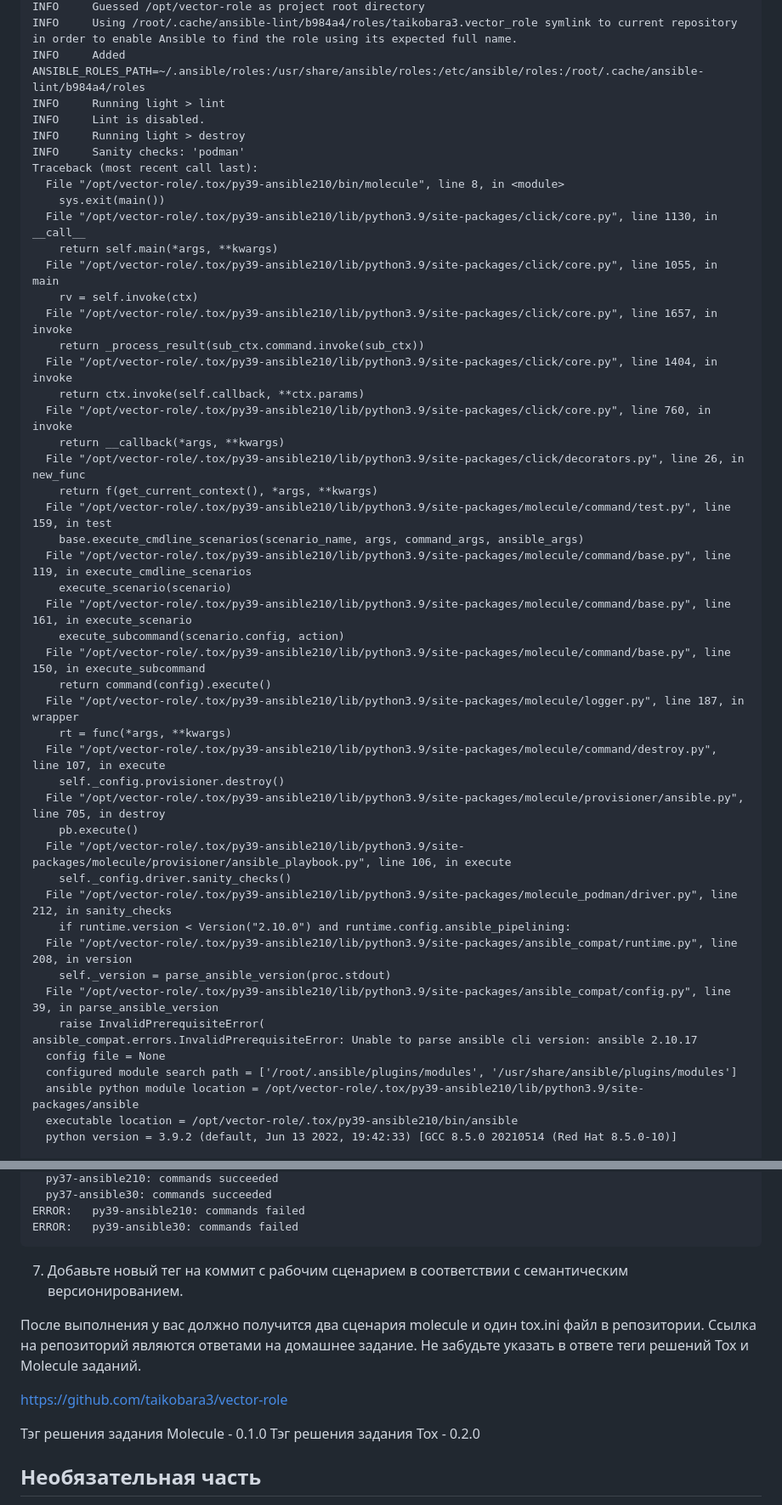
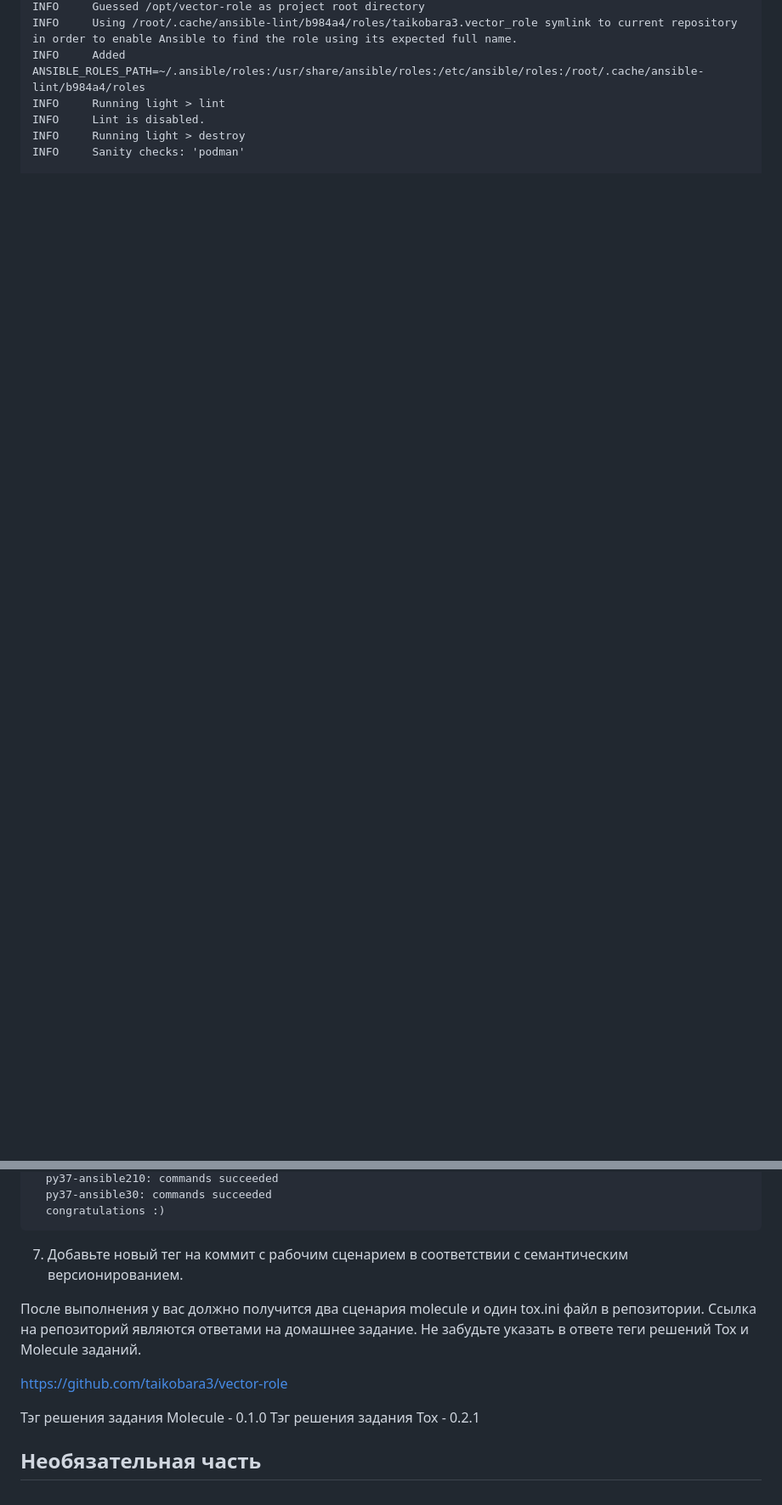
Before and after one commit to taikobara3/devops-netology, a Markdown page: 08-ansible-05-testing/README.md, 2 parts joined by grey strips. Shown at 85% size. GitHub-like rendering; folded sections open; blank space fills up the shorter version.

Commit message:
08-ansible-05-test- corr01

````diff
--- a/08-ansible-05-testing/README.md
+++ b/08-ansible-05-testing/README.md
@@ -912,47 +951,4 @@ INFO     Running light > lint
 INFO     Lint is disabled.
 INFO     Running light > destroy
 INFO     Sanity checks: 'podman'
-Traceback (most recent call last):
-  File "/opt/vector-role/.tox/py39-ansible210/bin/molecule", line 8, in <module>
-    sys.exit(main())
-  File "/opt/vector-role/.tox/py39-ansible210/lib/python3.9/site-packages/click/core.py", line 1130, in __call__
-    return self.main(*args, **kwargs)
-  File "/opt/vector-role/.tox/py39-ansible210/lib/python3.9/site-packages/click/core.py", line 1055, in main
-    rv = self.invoke(ctx)
-  File "/opt/vector-role/.tox/py39-ansible210/lib/python3.9/site-packages/click/core.py", line 1657, in invoke
-    return _process_result(sub_ctx.command.invoke(sub_ctx))
-  File "/opt/vector-role/.tox/py39-ansible210/lib/python3.9/site-packages/click/core.py", line 1404, in invoke
-    return ctx.invoke(self.callback, **ctx.params)
-  File "/opt/vector-role/.tox/py39-ansible210/lib/python3.9/site-packages/click/core.py", line 760, in invoke
-    return __callback(*args, **kwargs)
-  File "/opt/vector-role/.tox/py39-ansible210/lib/python3.9/site-packages/click/decorators.py", line 26, in new_func
-    return f(get_current_context(), *args, **kwargs)
-  File "/opt/vector-role/.tox/py39-ansible210/lib/python3.9/site-packages/molecule/command/test.py", line 159, in test
-    base.execute_cmdline_scenarios(scenario_name, args, command_args, ansible_args)
-  File "/opt/vector-role/.tox/py39-ansible210/lib/python3.9/site-packages/molecule/command/base.py", line 119, in execute_cmdline_scenarios
-    execute_scenario(scenario)
-  File "/opt/vector-role/.tox/py39-ansible210/lib/python3.9/site-packages/molecule/command/base.py", line 161, in execute_scenario
-    execute_subcommand(scenario.config, action)
-  File "/opt/vector-role/.tox/py39-ansible210/lib/python3.9/site-packages/molecule/command/base.py", line 150, in execute_subcommand
-    return command(config).execute()
-  File "/opt/vector-role/.tox/py39-ansible210/lib/python3.9/site-packages/molecule/logger.py", line 187, in wrapper
-    rt = func(*args, **kwargs)
-  File "/opt/vector-role/.tox/py39-ansible210/lib/python3.9/site-packages/molecule/command/destroy.py", line 107, in execute
-    self._config.provisioner.destroy()
-  File "/opt/vector-role/.tox/py39-ansible210/lib/python3.9/site-packages/molecule/provisioner/ansible.py", line 705, in destroy
-    pb.execute()
-  File "/opt/vector-role/.tox/py39-ansible210/lib/python3.9/site-packages/molecule/provisioner/ansible_playbook.py", line 106, in execute
-    self._config.driver.sanity_checks()
-  File "/opt/vector-role/.tox/py39-ansible210/lib/python3.9/site-packages/molecule_podman/driver.py", line 212, in sanity_checks
-    if runtime.version < Version("2.10.0") and runtime.config.ansible_pipelining:
-  File "/opt/vector-role/.tox/py39-ansible210/lib/python3.9/site-packages/ansible_compat/runtime.py", line 208, in version
-    self._version = parse_ansible_version(proc.stdout)
-  File "/opt/vector-role/.tox/py39-ansible210/lib/python3.9/site-packages/ansible_compat/config.py", line 39, in parse_ansible_version
-    raise InvalidPrerequisiteError(
-ansible_compat.errors.InvalidPrerequisiteError: Unable to parse ansible cli version: ansible 2.10.17
-  config file = None
-  configured module search path = ['/root/.ansible/plugins/modules', '/usr/share/ansible/plugins/modules']
-  ansible python module location = /opt/vector-role/.tox/py39-ansible210/lib/python3.9/site-packages/ansible
-  executable location = /opt/vector-role/.tox/py39-ansible210/bin/ansible
-  python version = 3.9.2 (default, Jun 13 2022, 19:42:33) [GCC 8.5.0 20210514 (Red Hat 8.5.0-10)]
 
@@ -1021,7 +970,6 @@ ________________________________________________________________________________
   py37-ansible210: commands succeeded
   py37-ansible30: commands succeeded
-ERROR:   py39-ansible210: commands failed
-ERROR:   py39-ansible30: commands failed
+  congratulations :)
 ```
 
 </details>
@@ -1033,7 +981,7 @@ ERROR:   py39-ansible30: commands failed
 https://github.com/taikobara3/vector-role
 
 Тэг решения задания Molecule - 0.1.0
-Тэг решения задания Tox - 0.2.0
+Тэг решения задания Tox - 0.2.1
 
 ## Необязательная часть
 
````
Also changed, not shown: other parts of 08-ansible-05-testing/README.md (+67 -75 lines).
